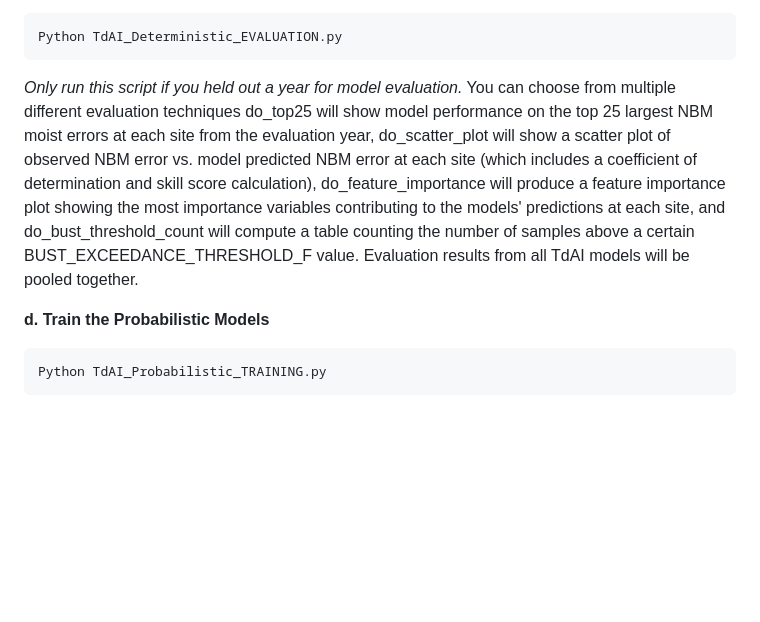
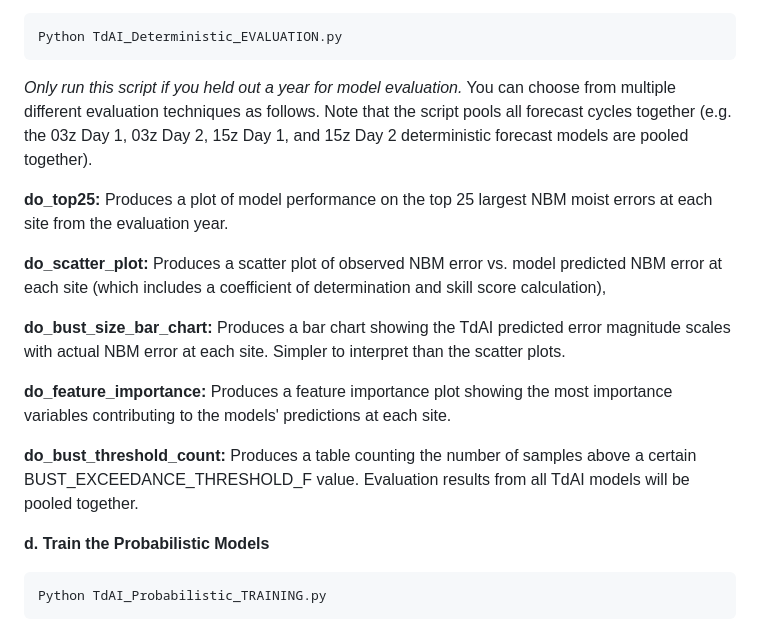
Before and after one commit to sean838432/TdAI, a Markdown page: TRAINING_TdAI_INSTRUCTIONS.md, the part around one of its changes. Drawn GitHub-style; blank space fills up the shorter version.

````diff
--- a/TRAINING_TdAI_INSTRUCTIONS.md
+++ b/TRAINING_TdAI_INSTRUCTIONS.md
@@ -87,8 +87,17 @@ Output Trained Deterministic Models:
 Python TdAI_Deterministic_EVALUATION.py
 ```
 
-_Only run this script if you held out a year for model evaluation._ You can choose from multiple different evaluation techniques do_top25 will show model performance on the top 25 largest NBM moist errors at each site from the evaluation year, do_scatter_plot will show a scatter plot of observed NBM error vs. model predicted NBM error at each site (which includes a coefficient of determination and skill score calculation),
-do_feature_importance will produce a feature importance plot showing the most importance variables contributing to the models' predictions at each site, and do_bust_threshold_count will compute a table counting the number of samples above a certain BUST_EXCEEDANCE_THRESHOLD_F value. Evaluation results from all TdAI models will be pooled together.
+_Only run this script if you held out a year for model evaluation._ You can choose from multiple different evaluation techniques as follows. Note that the script pools all forecast cycles together (e.g. the 03z Day 1, 03z Day 2, 15z Day 1, and 15z Day 2 deterministic forecast models are pooled together).
+
+**do_top25:** Produces a plot of model performance on the top 25 largest NBM moist errors at each site from the evaluation year.
+
+**do_scatter_plot:** Produces a scatter plot of observed NBM error vs. model predicted NBM error at each site (which includes a coefficient of determination and skill score calculation),
+
+**do_bust_size_bar_chart:** Produces a bar chart showing the TdAI predicted error magnitude scales with actual NBM error at each site. Simpler to interpret than the scatter plots.
+
+**do_feature_importance:** Produces a feature importance plot showing the most importance variables contributing to the models' predictions at each site.
+
+**do_bust_threshold_count:** Produces a table counting the number of samples above a certain BUST_EXCEEDANCE_THRESHOLD_F value. Evaluation results from all TdAI models will be pooled together.
 
 **d. Train the Probabilistic Models**
 
````
Also changed, not shown: other parts of TRAINING_TdAI_INSTRUCTIONS.md (+19 -19 lines).
